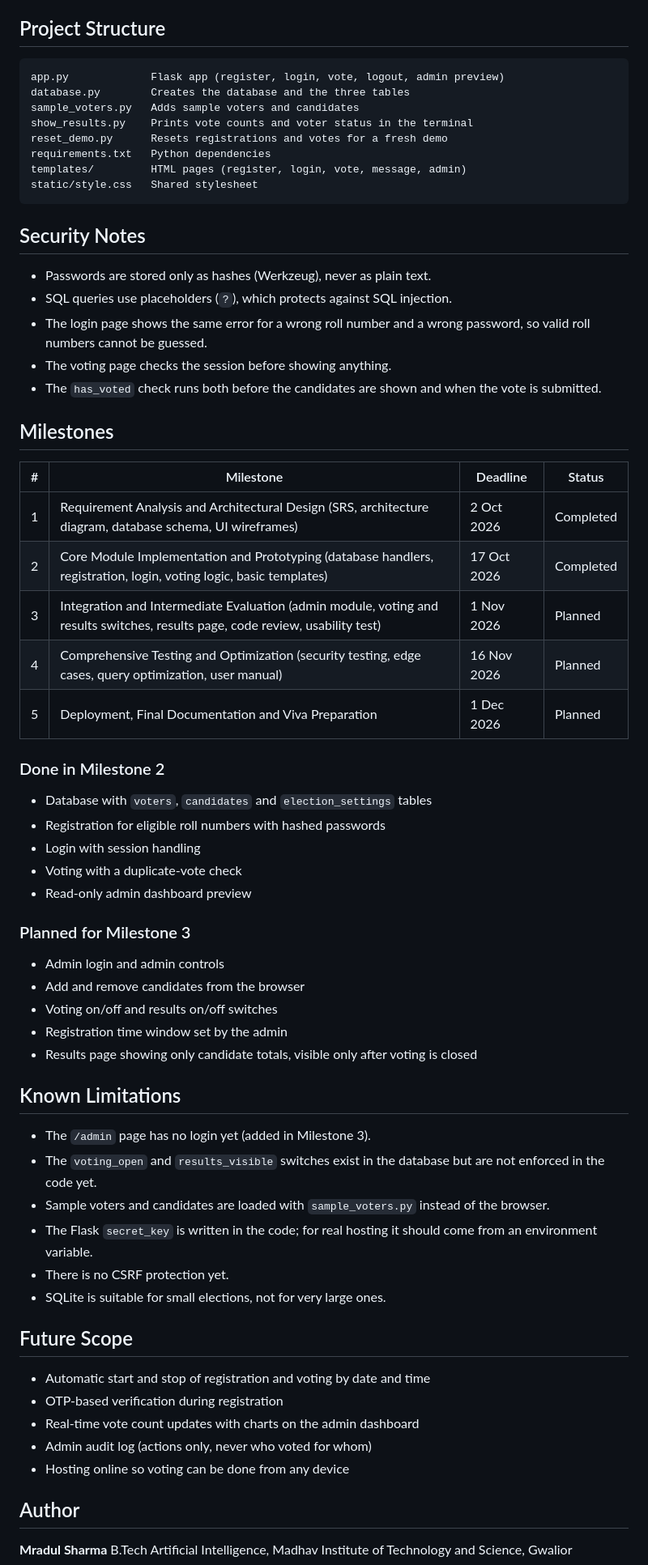
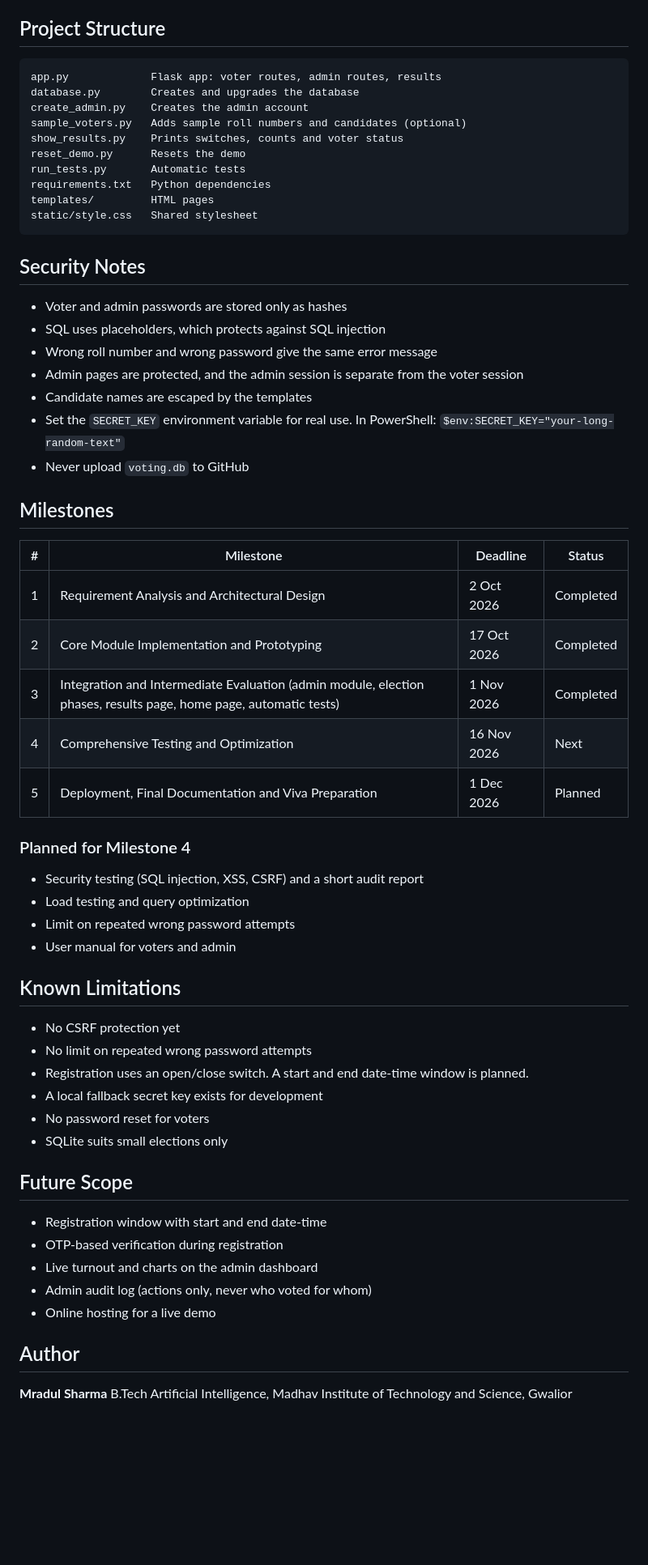
Before and after one commit to mradulsharma19/online-voting-system, a Markdown page: README.md, the part around one of its changes. Shown at 81% size. GitHub-like rendering; blank space fills up the shorter version.

````diff
--- a/README.md
+++ b/README.md
@@ -111,66 +116,61 @@ To see the totals in the terminal, run `python show_results.py`. To repeat the d
 ## Project Structure
 
 ```
-app.py             Flask app (register, login, vote, logout, admin preview)
-database.py        Creates the database and the three tables
-sample_voters.py   Adds sample voters and candidates
-show_results.py    Prints vote counts and voter status in the terminal
-reset_demo.py      Resets registrations and votes for a fresh demo
+app.py             Flask app: voter routes, admin routes, results
+database.py        Creates and upgrades the database
+create_admin.py    Creates the admin account
+sample_voters.py   Adds sample roll numbers and candidates (optional)
+show_results.py    Prints switches, counts and voter status
+reset_demo.py      Resets the demo
+run_tests.py       Automatic tests
 requirements.txt   Python dependencies
-templates/         HTML pages (register, login, vote, message, admin)
+templates/         HTML pages
 static/style.css   Shared stylesheet
 ```
 
 ## Security Notes
 
-- Passwords are stored only as hashes (Werkzeug), never as plain text.
-- SQL queries use placeholders (`?`), which protects against SQL injection.
-- The login page shows the same error for a wrong roll number and a wrong password, so valid roll numbers cannot be guessed.
-- The voting page checks the session before showing anything.
-- The `has_voted` check runs both before the candidates are shown and when the vote is submitted.
+- Voter and admin passwords are stored only as hashes
+- SQL uses placeholders, which protects against SQL injection
+- Wrong roll number and wrong password give the same error message
+- Admin pages are protected, and the admin session is separate from the voter session
+- Candidate names are escaped by the templates
+- Set the `SECRET_KEY` environment variable for real use. In PowerShell: `$env:SECRET_KEY="your-long-random-text"`
+- Never upload `voting.db` to GitHub
 
 ## Milestones
 
 | # | Milestone | Deadline | Status |
 |---|---|---|---|
-| 1 | Requirement Analysis and Architectural Design (SRS, architecture diagram, database schema, UI wireframes) | 2 Oct 2026 | Completed |
-| 2 | Core Module Implementation and Prototyping (database handlers, registration, login, voting logic, basic templates) | 17 Oct 2026 | Completed |
-| 3 | Integration and Intermediate Evaluation (admin module, voting and results switches, results page, code review, usability test) | 1 Nov 2026 | Planned |
-| 4 | Comprehensive Testing and Optimization (security testing, edge cases, query optimization, user manual) | 16 Nov 2026 | Planned |
+| 1 | Requirement Analysis and Architectural Design | 2 Oct 2026 | Completed |
+| 2 | Core Module Implementation and Prototyping | 17 Oct 2026 | Completed |
+| 3 | Integration and Intermediate Evaluation (admin module, election phases, results page, home page, automatic tests) | 1 Nov 2026 | Completed |
+| 4 | Comprehensive Testing and Optimization | 16 Nov 2026 | Next |
 | 5 | Deployment, Final Documentation and Viva Preparation | 1 Dec 2026 | Planned |
 
-### Done in Milestone 2
+### Planned for Milestone 4
 
-- Database with `voters`, `candidates` and `election_settings` tables
-- Registration for eligible roll numbers with hashed passwords
-- Login with session handling
-- Voting with a duplicate-vote check
-- Read-only admin dashboard preview
-
-### Planned for Milestone 3
-
-- Admin login and admin controls
-- Add and remove candidates from the browser
-- Voting on/off and results on/off switches
-- Registration time window set by the admin
-- Results page showing only candidate totals, visible only after voting is closed
+- Security testing (SQL injection, XSS, CSRF) and a short audit report
+- Load testing and query optimization
+- Limit on repeated wrong password attempts
+- User manual for voters and admin
 
 ## Known Limitations
 
-- The `/admin` page has no login yet (added in Milestone 3).
-- The `voting_open` and `results_visible` switches exist in the database but are not enforced in the code yet.
-- Sample voters and candidates are loaded with `sample_voters.py` instead of the browser.
-- The Flask `secret_key` is written in the code; for real hosting it should come from an environment variable.
-- There is no CSRF protection yet.
-- SQLite is suitable for small elections, not for very large ones.
+- No CSRF protection yet
+- No limit on repeated wrong password attempts
+- Registration uses an open/close switch. A start and end date-time window is planned.
+- A local fallback secret key exists for development
+- No password reset for voters
+- SQLite suits small elections only
 
 ## Future Scope
 
-- Automatic start and stop of registration and voting by date and time
+- Registration window with start and end date-time
 - OTP-based verification during registration
-- Real-time vote count updates with charts on the admin dashboard
+- Live turnout and charts on the admin dashboard
 - Admin audit log (actions only, never who voted for whom)
-- Hosting online so voting can be done from any device
+- Online hosting for a live demo
 
 ## Author
 
````
Also changed, not shown: other parts of README.md (+69 -64 lines).
